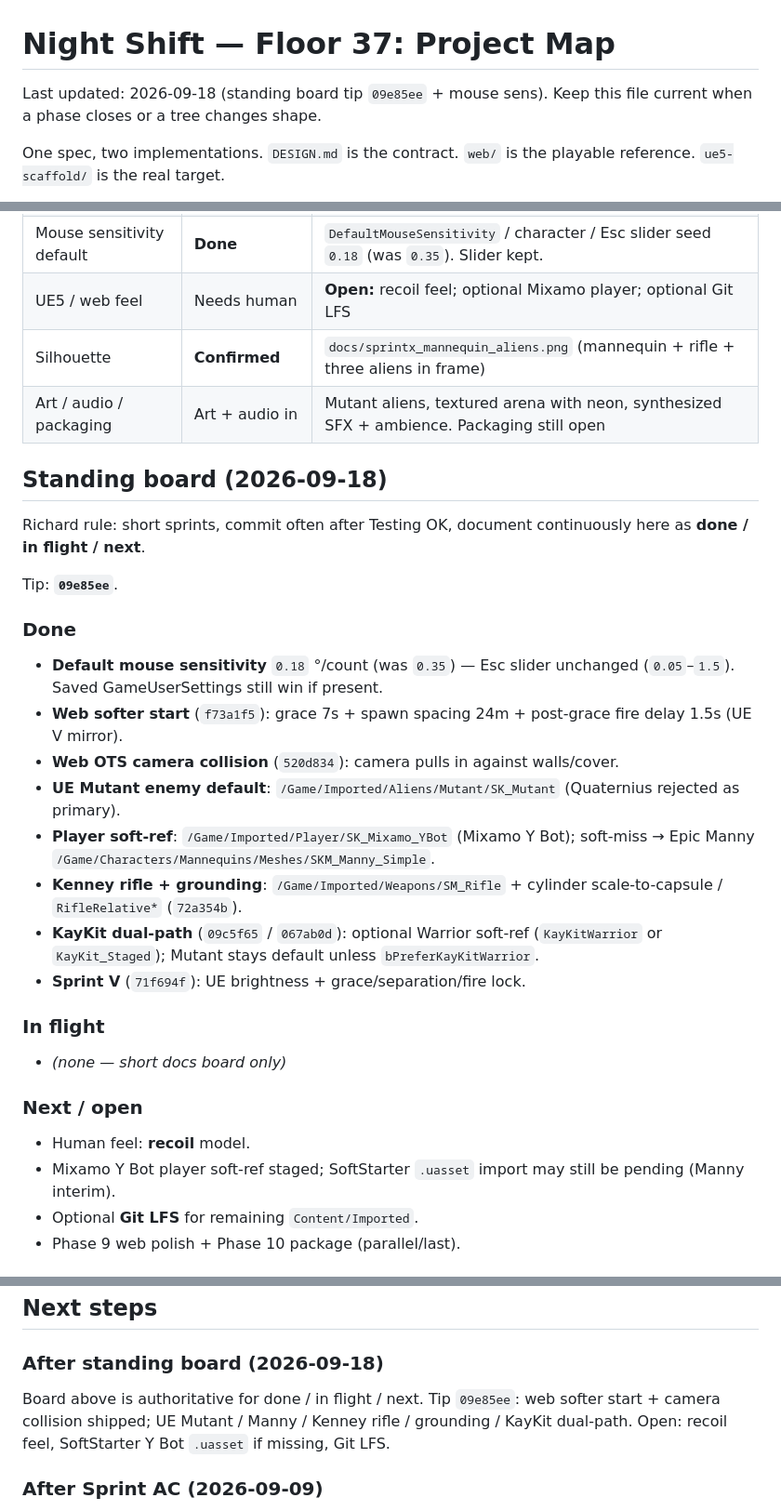
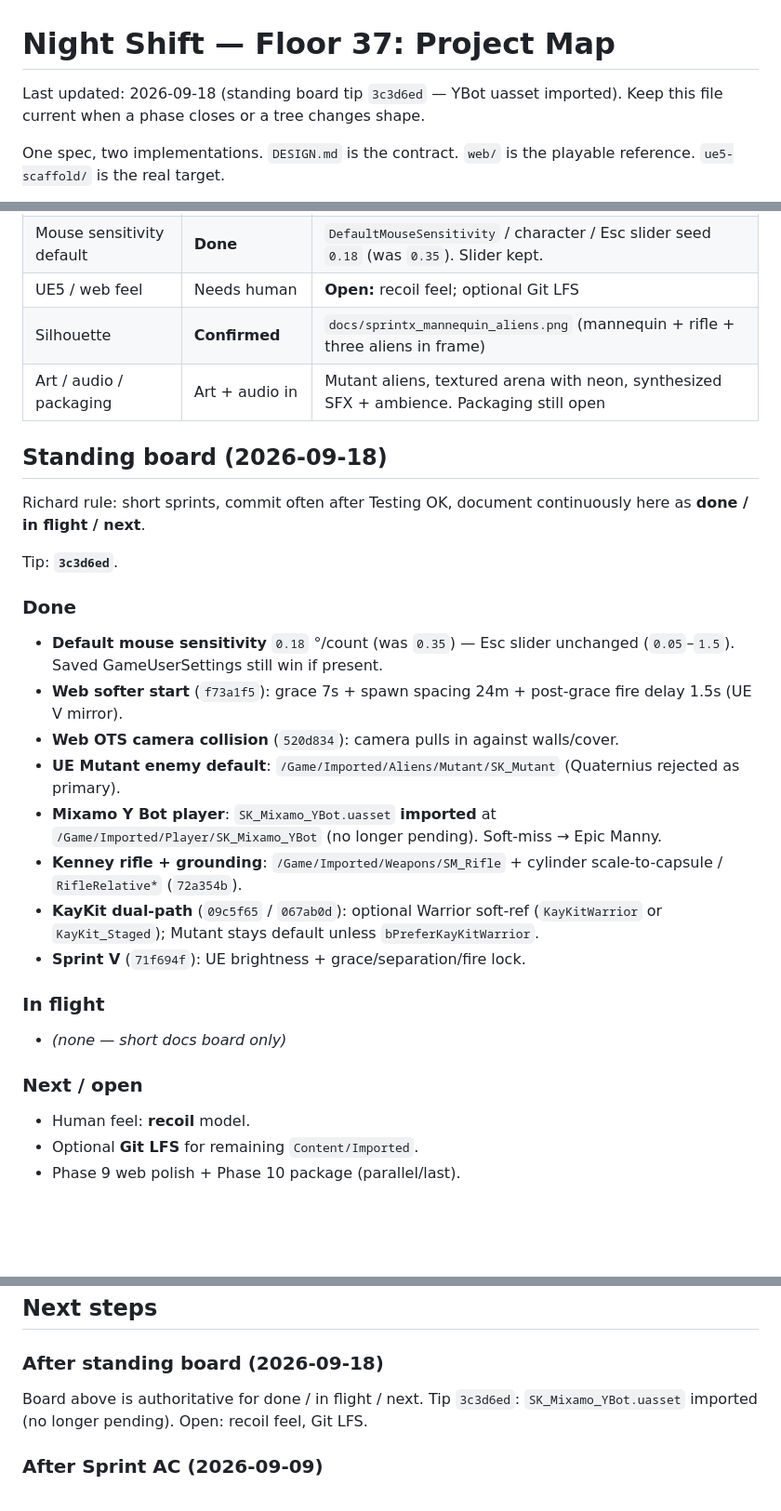
Before and after one commit to RichardGarza/night-shift-floor-37, a Markdown page: PROJECT_MAP.md, 3 parts joined by grey strips. Shown at 93% size. Drawn GitHub-style; blank space fills up the shorter version.

```diff
--- a/PROJECT_MAP.md
+++ b/PROJECT_MAP.md
@@ -1,6 +1,6 @@
 # Night Shift — Floor 37: Project Map
 
-Last updated: 2026-09-18 (standing board tip `09e85ee` + mouse sens). Keep this file current when a phase closes or a tree changes shape.
+Last updated: 2026-09-18 (standing board tip `3c3d6ed` — YBot uasset imported). Keep this file current when a phase closes or a tree changes shape.
 
 One spec, two implementations. `DESIGN.md` is the contract. `web/` is the playable reference. `ue5-scaffold/` is the real target.
 
@@ -109,7 +110,7 @@ Cross-references: GameMode pushes `UGameConfig` into everything at BeginPlay. Bo
 | Self-test | 49 / 49 | + audio wiring checks (rifle sound resolved, ambient loop playing) |
 | `Content/Imported` | **Partly committed** | `Aliens/Skel/` (SK_Alien + anims) is committed; office props / fluorescents / `SM_Alien` remain local-only on the Desktop copy — optional Git LFS |
 | Mouse sensitivity default | **Done** | `DefaultMouseSensitivity` / character / Esc slider seed `0.18` (was `0.35`). Slider kept. |
-| UE5 / web feel | Needs human | **Open:** recoil feel; optional Mixamo player; optional Git LFS |
+| UE5 / web feel | Needs human | **Open:** recoil feel; optional Git LFS |
 | Silhouette | **Confirmed** | `docs/sprintx_mannequin_aliens.png` (mannequin + rifle + three aliens in frame) |
 | Art / audio / packaging | Art + audio in | Mutant aliens, textured arena with neon, synthesized SFX + ambience. Packaging still open |
 
@@ -118,14 +119,14 @@ Cross-references: GameMode pushes `UGameConfig` into everything at BeginPlay. Bo
 
 Richard rule: short sprints, commit often after Testing OK, document continuously here as **done / in flight / next**.
 
-Tip: **`09e85ee`**.
+Tip: **`3c3d6ed`**.
 
 ### Done
 - **Default mouse sensitivity** `0.18` °/count (was `0.35`) — Esc slider unchanged (`0.05`–`1.5`). Saved GameUserSettings still win if present.
 - **Web softer start** (`f73a1f5`): grace 7s + spawn spacing 24m + post-grace fire delay 1.5s (UE V mirror).
 - **Web OTS camera collision** (`520d834`): camera pulls in against walls/cover.
 - **UE Mutant enemy default**: `/Game/Imported/Aliens/Mutant/SK_Mutant` (Quaternius rejected as primary).
-- **Player soft-ref**: `/Game/Imported/Player/SK_Mixamo_YBot` (Mixamo Y Bot); soft-miss → Epic Manny `/Game/Characters/Mannequins/Meshes/SKM_Manny_Simple`.
+- **Mixamo Y Bot player**: `SK_Mixamo_YBot.uasset` **imported** at `/Game/Imported/Player/SK_Mixamo_YBot` (no longer pending). Soft-miss → Epic Manny.
 - **Kenney rifle + grounding**: `/Game/Imported/Weapons/SM_Rifle` + cylinder scale-to-capsule / `RifleRelative*` (`72a354b`).
 - **KayKit dual-path** (`09c5f65` / `067ab0d`): optional Warrior soft-ref (`KayKitWarrior` or `KayKit_Staged`); Mutant stays default unless `bPreferKayKitWarrior`.
 - **Sprint V** (`71f694f`): UE brightness + grace/separation/fire lock.
@@ -135,7 +136,6 @@ Tip: **`09e85ee`**.
 
 ### Next / open
 - Human feel: **recoil** model.
-- Mixamo Y Bot player soft-ref staged; SoftStarter `.uasset` import may still be pending (Manny interim).
 - Optional **Git LFS** for remaining `Content/Imported`.
 - Phase 9 web polish + Phase 10 package (parallel/last).
 
@@ -178,7 +178,7 @@ Do not merge from the copy under `~/Documents/Unreal Projects/NightShiftFloor37/
 
 ### After standing board (2026-09-18)
 
-Board above is authoritative for done / in flight / next. Tip `09e85ee`: web softer start + camera collision shipped; UE Mutant / Manny / Kenney rifle / grounding / KayKit dual-path. Open: recoil feel, SoftStarter Y Bot `.uasset` if missing, Git LFS.
+Board above is authoritative for done / in flight / next. Tip `3c3d6ed`: `SK_Mixamo_YBot.uasset` imported (no longer pending). Open: recoil feel, Git LFS.
 
 ### After Sprint AC (2026-09-09)
 
```
Also changed, not shown: other parts of PROJECT_MAP.md (+1 -0 lines), ue5-scaffold/PHASE8_WIRE.md (+1 -0 lines), 1 other file.
